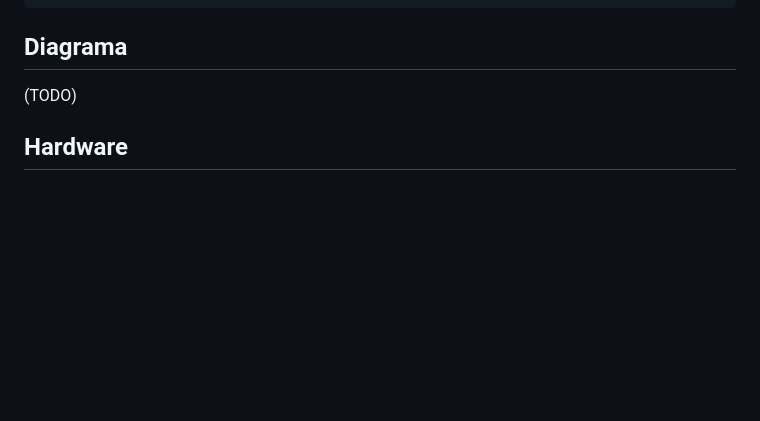
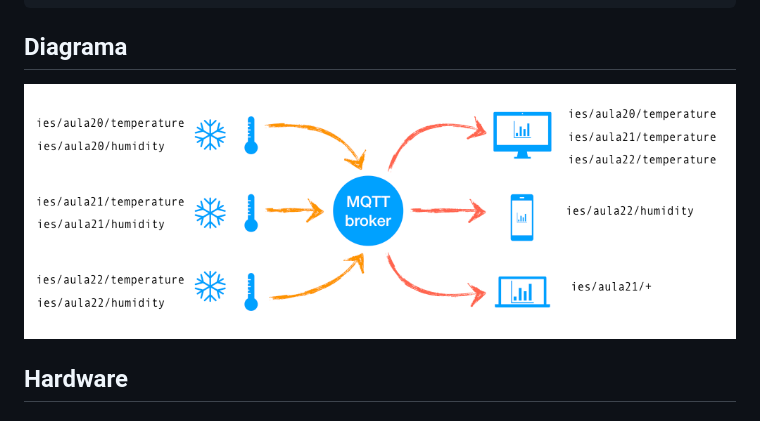
Before and after one commit to josejuansanchez/iot-demo, a Markdown page: README.md, the part around the change. GitHub-like rendering; pictures changed too: images/mqtt_diagram.png (added); blank space fills up the shorter version.

Commit message:
Added mqtt diagram

```diff
--- a/README.md
+++ b/README.md
@@ -18,7 +18,7 @@ ies/aula20/humidity
 
 ## Diagrama
 
-(TODO)
+![](images/mqtt_diagram.png)
 
 ## Hardware
 
```
Also changed, not shown: 1 other file.
